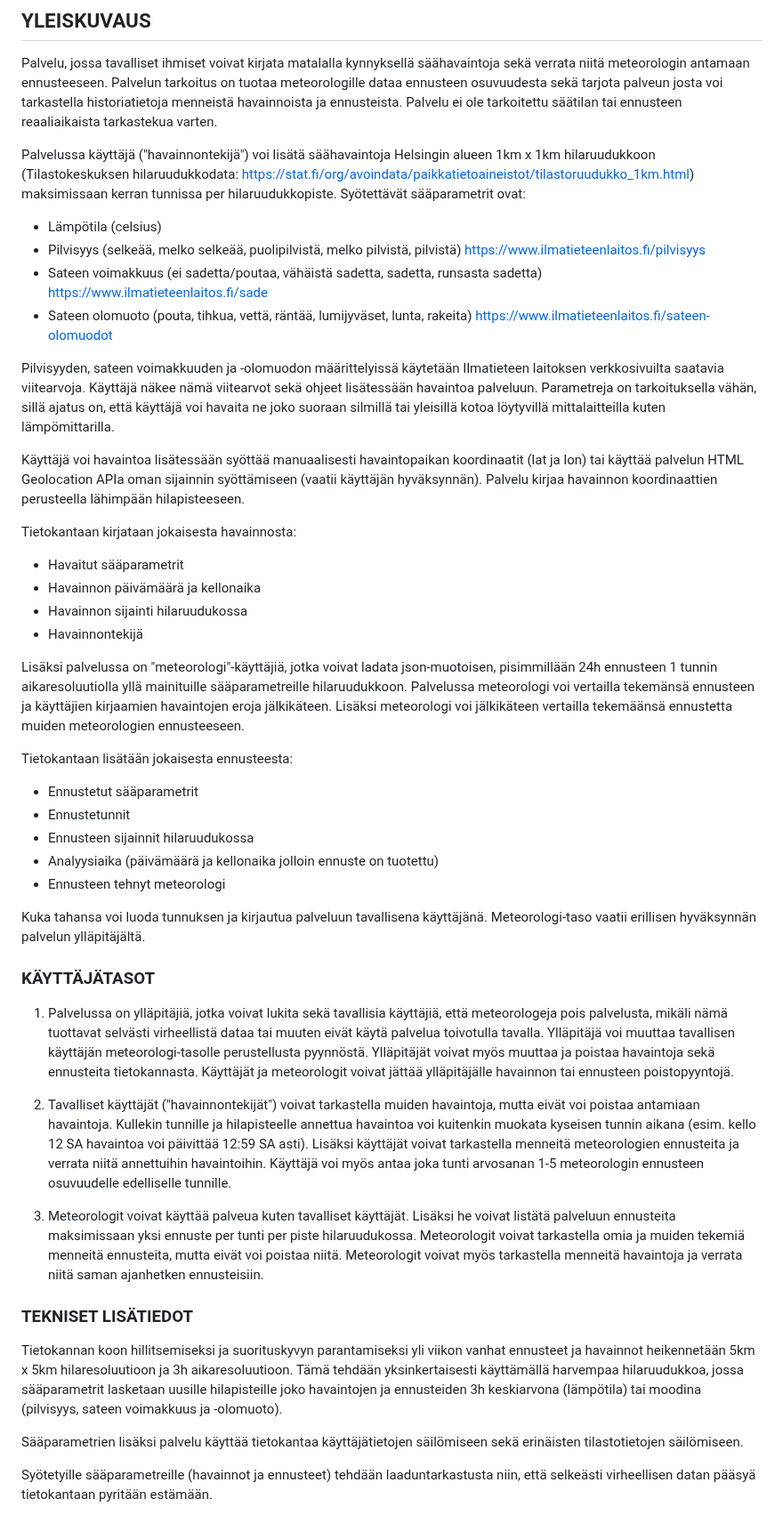
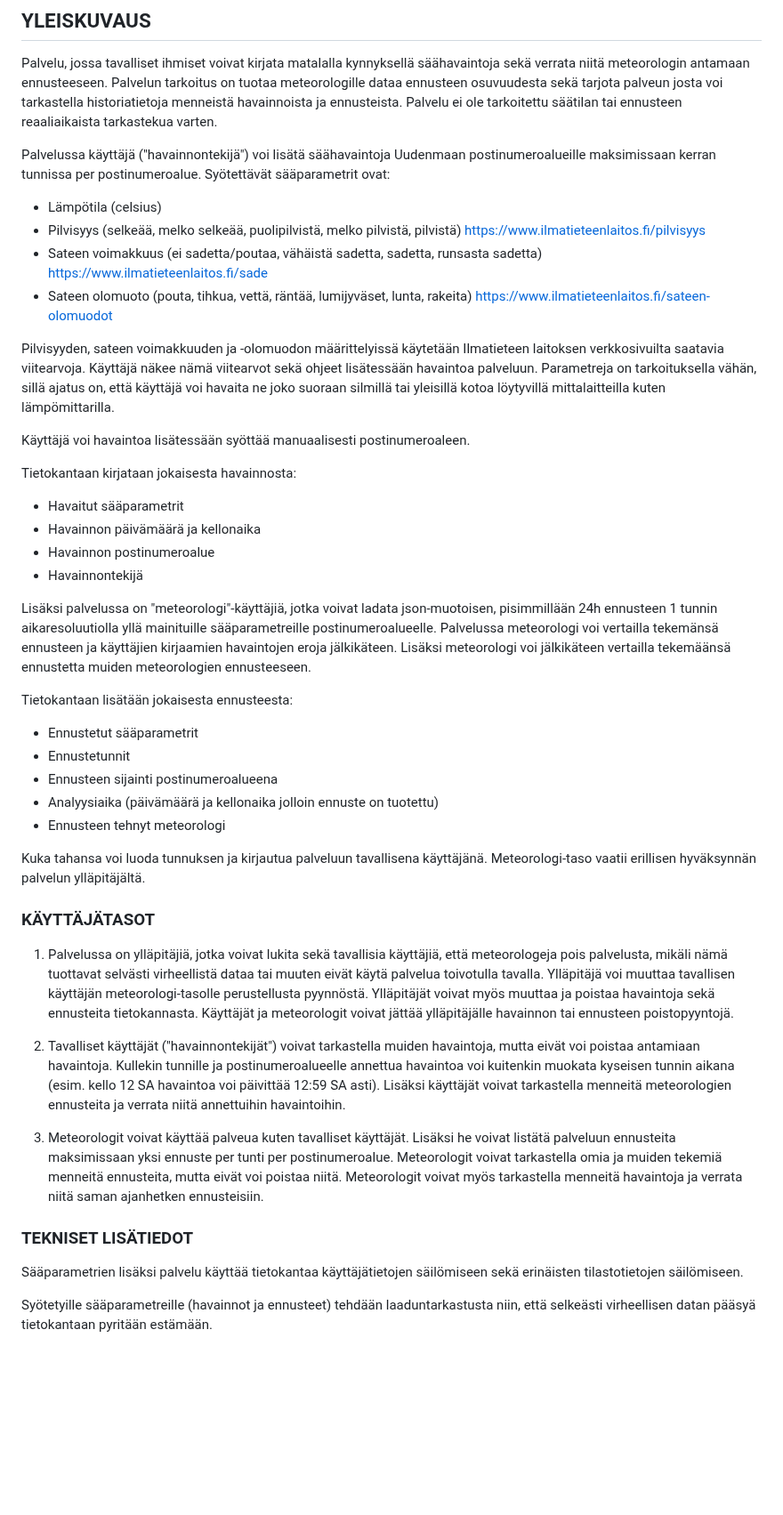
Before and after one commit to Iikkater/tsoha-weather-observation-service, a Markdown page: README.md, the part around one of its changes. Shown at 89% size. Drawn GitHub-style; blank space fills up the shorter version.

Commit message:
Update README.md to tell about changes in application and info adout Valipalautus 3

```diff
--- a/README.md
+++ b/README.md
@@ -3,7 +3,7 @@
 
 Palvelu, jossa tavalliset ihmiset voivat kirjata matalalla kynnyksellä säähavaintoja sekä verrata niitä meteorologin antamaan ennusteeseen. Palvelun tarkoitus on tuotaa meteorologille dataa ennusteen osuvuudesta sekä tarjota palveun josta voi tarkastella historiatietoja menneistä havainnoista ja ennusteista. Palvelu ei ole tarkoitettu säätilan tai ennusteen reaaliaikaista tarkastekua varten.
 
-Palvelussa käyttäjä ("havainnontekijä") voi lisätä säähavaintoja Helsingin alueen 1km x 1km hilaruudukkoon (Tilastokeskuksen hilaruudukkodata: https://stat.fi/org/avoindata/paikkatietoaineistot/tilastoruudukko_1km.html) maksimissaan kerran tunnissa per hilaruudukkopiste. Syötettävät sääparametrit ovat:
+Palvelussa käyttäjä ("havainnontekijä") voi lisätä säähavaintoja Uudenmaan postinumeroalueille maksimissaan kerran tunnissa per postinumeroalue. Syötettävät sääparametrit ovat:
 - Lämpötila (celsius)
 - Pilvisyys (selkeää, melko selkeää, puolipilvistä, melko pilvistä, pilvistä) https://www.ilmatieteenlaitos.fi/pilvisyys
 - Sateen voimakkuus (ei sadetta/poutaa, vähäistä sadetta, sadetta, runsasta sadetta) https://www.ilmatieteenlaitos.fi/sade
@@ -11,20 +11,20 @@ Palvelussa käyttäjä ("havainnontekijä") voi lisätä säähavaintoja Helsing
 
 Pilvisyyden, sateen voimakkuuden ja -olomuodon määrittelyissä käytetään Ilmatieteen laitoksen verkkosivuilta saatavia viitearvoja. Käyttäjä näkee nämä viitearvot sekä ohjeet lisätessään havaintoa palveluun. Parametreja on tarkoituksella vähän, sillä ajatus on, että käyttäjä voi havaita ne joko suoraan silmillä tai yleisillä kotoa löytyvillä mittalaitteilla kuten lämpömittarilla.
 
-Käyttäjä voi havaintoa lisätessään syöttää manuaalisesti havaintopaikan koordinaatit (lat ja lon) tai käyttää palvelun HTML Geolocation APIa oman sijainnin syöttämiseen (vaatii käyttäjän hyväksynnän). Palvelu kirjaa havainnon koordinaattien perusteella lähimpään hilapisteeseen.
+Käyttäjä voi havaintoa lisätessään syöttää manuaalisesti postinumeroaleen.
 
 Tietokantaan kirjataan jokaisesta havainnosta:
 - Havaitut sääparametrit
 - Havainnon päivämäärä ja kellonaika
-- Havainnon sijainti hilaruudukossa
+- Havainnon postinumeroalue
 - Havainnontekijä
 
-Lisäksi palvelussa on "meteorologi"-käyttäjiä, jotka voivat ladata json-muotoisen, pisimmillään 24h ennusteen 1 tunnin aikaresoluutiolla yllä mainituille sääparametreille hilaruudukkoon. Palvelussa meteorologi voi vertailla tekemänsä ennusteen ja käyttäjien kirjaamien havaintojen eroja jälkikäteen. Lisäksi meteorologi voi jälkikäteen vertailla tekemäänsä ennustetta muiden meteorologien ennusteeseen.
+Lisäksi palvelussa on "meteorologi"-käyttäjiä, jotka voivat ladata json-muotoisen, pisimmillään 24h ennusteen 1 tunnin aikaresoluutiolla yllä mainituille sääparametreille postinumeroalueelle. Palvelussa meteorologi voi vertailla tekemänsä ennusteen ja käyttäjien kirjaamien havaintojen eroja jälkikäteen. Lisäksi meteorologi voi jälkikäteen vertailla tekemäänsä ennustetta muiden meteorologien ennusteeseen.
 
 Tietokantaan lisätään jokaisesta ennusteesta:
 - Ennustetut sääparametrit
 - Ennustetunnit
-- Ennusteen sijainnit hilaruudukossa
+- Ennusteen sijainti postinumeroalueena
 - Analyysiaika (päivämäärä ja kellonaika jolloin ennuste on tuotettu)
 - Ennusteen tehnyt meteorologi
 
@@ -34,13 +34,11 @@ Kuka tahansa voi luoda tunnuksen ja kirjautua palveluun tavallisena käyttäjän
 
 1. Palvelussa on ylläpitäjiä, jotka voivat lukita sekä tavallisia käyttäjiä, että meteorologeja pois palvelusta, mikäli nämä tuottavat selvästi virheellistä dataa tai muuten eivät käytä palvelua toivotulla tavalla. Ylläpitäjä voi muuttaa tavallisen käyttäjän meteorologi-tasolle perustellusta pyynnöstä. Ylläpitäjät voivat myös muuttaa ja poistaa havaintoja sekä ennusteita tietokannasta. Käyttäjät ja meteorologit voivat jättää ylläpitäjälle havainnon tai ennusteen poistopyyntojä.
 
-2. Tavalliset käyttäjät ("havainnontekijät") voivat tarkastella muiden havaintoja, mutta eivät voi poistaa antamiaan havaintoja. Kullekin tunnille ja hilapisteelle annettua havaintoa voi kuitenkin muokata kyseisen tunnin aikana (esim. kello 12 SA havaintoa voi päivittää 12:59 SA asti). Lisäksi käyttäjät voivat tarkastella menneitä meteorologien ennusteita ja verrata niitä annettuihin havaintoihin. Käyttäjä voi myös antaa joka tunti arvosanan 1-5 meteorologin ennusteen osuvuudelle edelliselle tunnille.
+2. Tavalliset käyttäjät ("havainnontekijät") voivat tarkastella muiden havaintoja, mutta eivät voi poistaa antamiaan havaintoja. Kullekin tunnille ja postinumeroalueelle annettua havaintoa voi kuitenkin muokata kyseisen tunnin aikana (esim. kello 12 SA havaintoa voi päivittää 12:59 SA asti). Lisäksi käyttäjät voivat tarkastella menneitä meteorologien ennusteita ja verrata niitä annettuihin havaintoihin.
 
-3. Meteorologit voivat käyttää palveua kuten tavalliset käyttäjät. Lisäksi he voivat listätä palveluun ennusteita maksimissaan yksi ennuste per tunti per piste hilaruudukossa. Meteorologit voivat tarkastella omia ja muiden tekemiä menneitä ennusteita, mutta eivät voi poistaa niitä. Meteorologit voivat myös tarkastella menneitä havaintoja ja verrata niitä saman ajanhetken ennusteisiin.
+3. Meteorologit voivat käyttää palveua kuten tavalliset käyttäjät. Lisäksi he voivat listätä palveluun ennusteita maksimissaan yksi ennuste per tunti per postinumeroalue. Meteorologit voivat tarkastella omia ja muiden tekemiä menneitä ennusteita, mutta eivät voi poistaa niitä. Meteorologit voivat myös tarkastella menneitä havaintoja ja verrata niitä saman ajanhetken ennusteisiin.
 
 ### TEKNISET LISÄTIEDOT
-
-Tietokannan koon hillitsemiseksi ja suorituskyvyn parantamiseksi yli viikon vanhat ennusteet ja havainnot heikennetään 5km x 5km hilaresoluutioon ja 3h aikaresoluutioon. Tämä tehdään yksinkertaisesti käyttämällä harvempaa hilaruudukkoa, jossa sääparametrit lasketaan uusille hilapisteille joko havaintojen ja ennusteiden 3h keskiarvona (lämpötila) tai moodina (pilvisyys, sateen voimakkuus ja -olomuoto).
 
 Sääparametrien lisäksi palvelu käyttää tietokantaa käyttäjätietojen säilömiseen sekä erinäisten tilastotietojen säilömiseen.
 
```
Also changed, not shown: other parts of README.md (+18 -0 lines).
